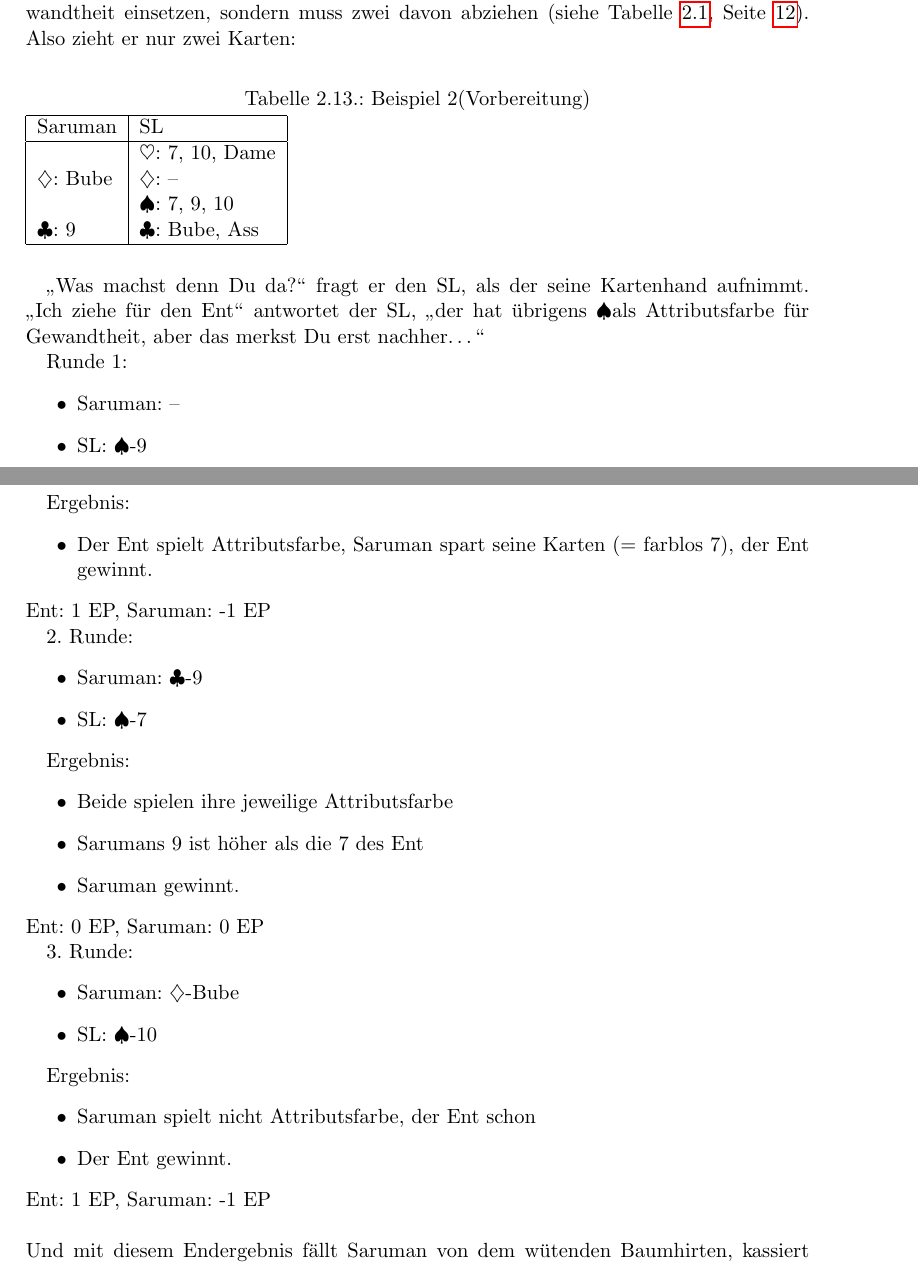
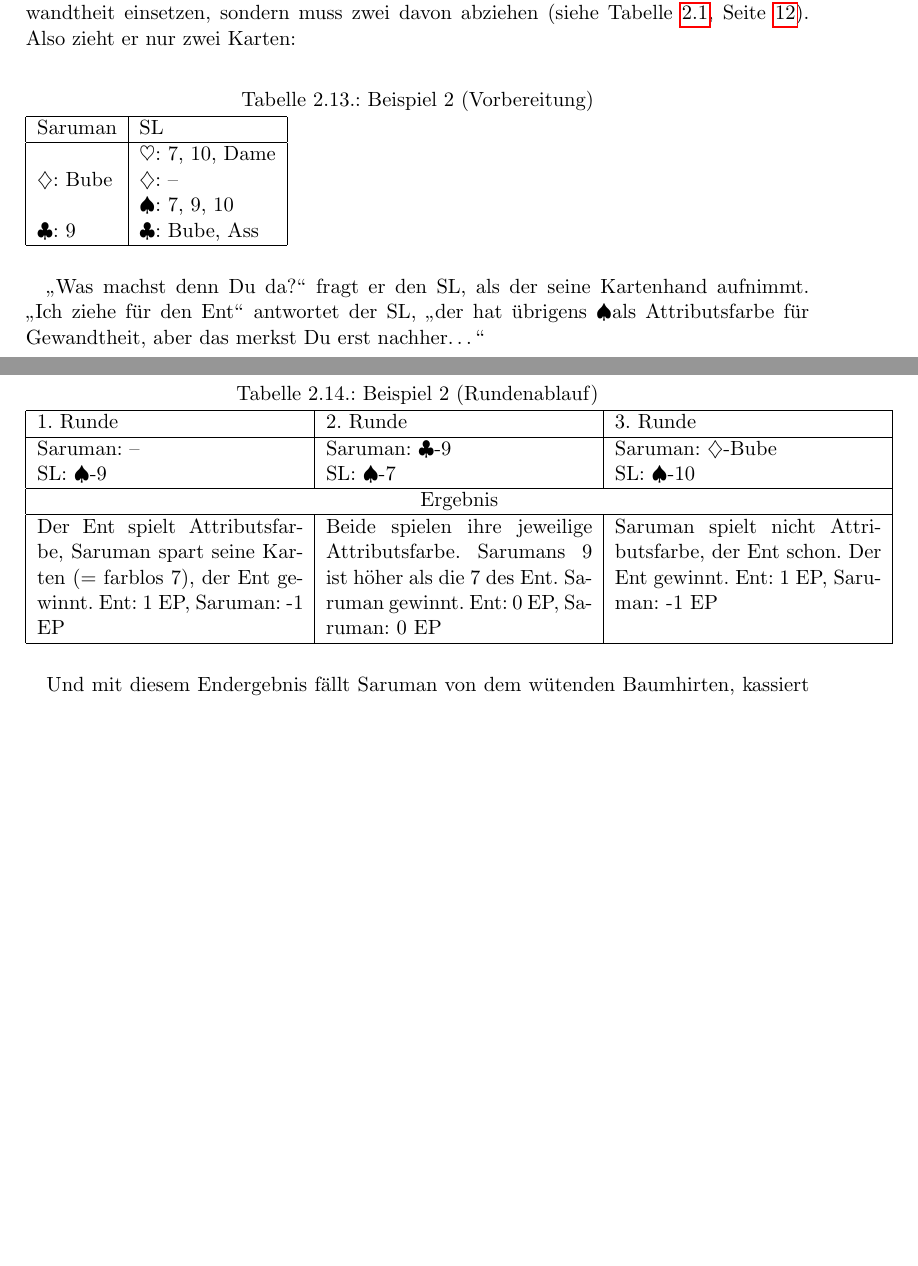
Before and after one commit to eisenherzz/einBlatt, a LaTeX document (einBlatt.tex, which reads einRegelblattBeispiele/einRegelblattBeispiele.tex): two parts of pages 20 and 21 of 61, joined at a grey line, cut so that both start at the same text, the shorter picture padded with empty space. Compiled offline with pdfLaTeX.

Commit message:
einRegelBlatt Beispiele: Beispiel 2 Rundenablauf in Tabelle gepackt

```diff
--- a/einRegelblattBeispiele/einRegelblattBeispiele.tex
+++ b/einRegelblattBeispiele/einRegelblattBeispiele.tex
@@ -282,49 +282,29 @@ Saruman & SL\\
 \end{tabular}
 \end{table}
 
-
 "`Was machst denn Du da?"' fragt er den SL, als der seine Kartenhand aufnimmt. "`Ich ziehe für den Ent"' antwortet der SL, "`der hat übrigens \pik als Attributsfarbe für Gewandtheit, aber das merkst Du erst nachher\dots"'
 
-Runde 1:
-\begin {itemize}
-\item Saruman: --
-\item SL: \pik-9
-\end {itemize}
 
-Ergebnis:
-\begin {itemize}
-\item Der Ent spielt Attributsfarbe, Saruman spart seine Karten (= farblos 7), der Ent gewinnt.
-\end {itemize}
-Ent: 1 EP, Saruman: -1 EP
 
-2. Runde:
-\begin {itemize}
-\item Saruman: \kreuz-9
-\item SL: \pik-7
-\end {itemize}
 
-Ergebnis:
-\begin {itemize}
-\item Beide spielen ihre jeweilige Attributsfarbe
-\item Sarumans 9 ist höher als die 7 des Ent
-\item Saruman gewinnt.
-\end {itemize}
-Ent: 0 EP, Saruman: 0 EP
 
-3. Runde:
-\begin {itemize}
-\item Saruman: \karo-Bube
-\item SL: \pik-10
-\end {itemize}
+\begin{table}[H]
+\caption{Beispiel 2 (Rundenablauf)}
+\label{tab:BeispielRunden1gegen1}
+\begin{tabular}{|p{5cm}|p{5cm}|p{5cm}|}
+\hline
+1. Runde & 2. Runde & 3. Runde\\
+\hline
+Saruman: -- & Saruman: \kreuz-9 & Saruman: \karo-Bube\\
+SL: \pik-9 & SL: \pik-7 & SL: \pik-10\\
+\hline
+\multicolumn{3}{|c|}{Ergebnis}\\
+\hline
+Der Ent spielt Attributsfarbe, Saruman spart seine Karten (= farblos 7), der Ent gewinnt. Ent: 1 EP, Saruman: -1 EP & Beide spielen ihre jeweilige Attributsfarbe. Sarumans 9 ist höher als die 7 des Ent. Saruman gewinnt. Ent: 0 EP, Saruman: 0 EP & Saruman spielt nicht Attributsfarbe, der Ent schon. Der Ent gewinnt. Ent: 1 EP, Saruman: -1 EP \\
+\hline
+\end{tabular}
+\end{table}
 
-Ergebnis:
-\begin {itemize}
-\item Saruman spielt nicht Attributsfarbe, der Ent schon
-\item Der Ent gewinnt.
-\end {itemize}
-Ent: 1 EP, Saruman: -1 EP
-\\
-\\
 Und mit diesem Endergebnis fällt Saruman von dem wütenden Baumhirten, kassiert bei der unsanften Landung eine 1-Punkt einSchränkung auf seine Gewandtheit und beschließt, dass er eines Tages entweder zaubern lernen muss um alle blöden Bäume mit Feuerlanzen einzuäschern, oder, wenn das nicht klappt, dass er viele doofe Orks anheuern muss, um dieses übellaunige Gestrüpp kamingerecht zerkleinern zu lassen\dots
 
 \subsubsection {Etwas komplizierter: Konflikte mit mehreren Beteiligten}
```
Also changed, not shown: einBlatt.pdf, einRegelblattBeispiele/einRegelblattBeispiele.tex (2 more changed lines), 3 other files.
